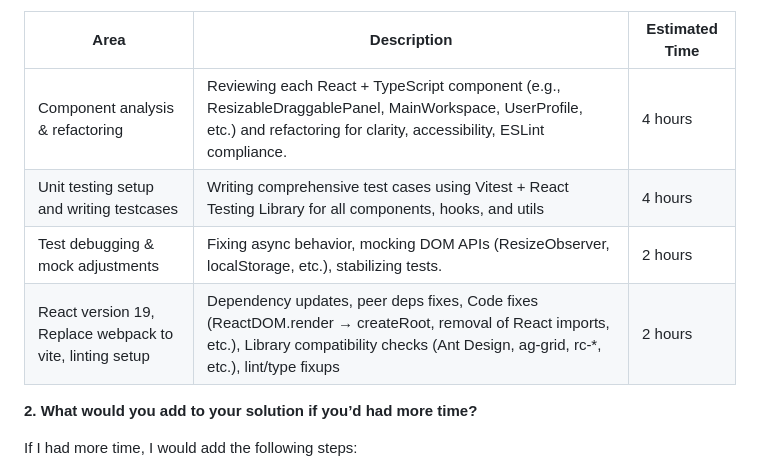
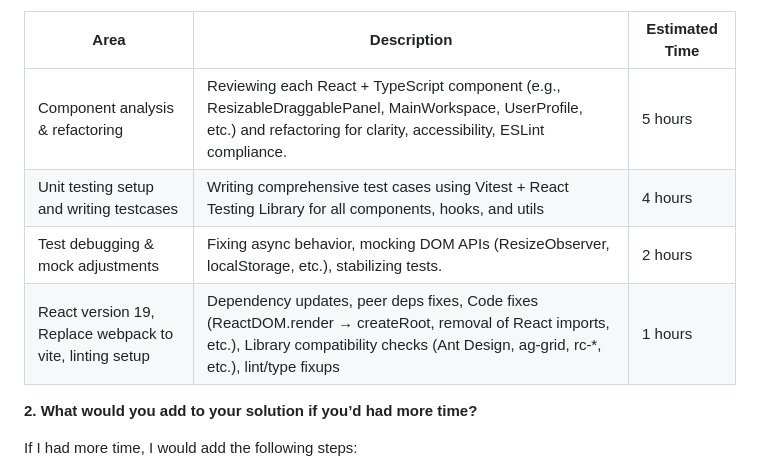
Before and after one commit to VibhutiToaple/code-challenge, a Markdown page: answers.md, the part around the change. Rendered like a GitHub page.

Commit message:
Restructured answer.md file

```diff
--- a/answers.md
+++ b/answers.md
@@ -7,10 +7,10 @@ Estimated Time Spent
 
 | **Area** | **Description** | **Estimated Time** |
 |-----------|------------------|--------------------|
-| Component analysis & refactoring | Reviewing each React + TypeScript component (e.g., ResizableDraggablePanel, MainWorkspace, UserProfile, etc.) and refactoring for clarity, accessibility, ESLint compliance. | 4 hours |
+| Component analysis & refactoring | Reviewing each React + TypeScript component (e.g., ResizableDraggablePanel, MainWorkspace, UserProfile, etc.) and refactoring for clarity, accessibility, ESLint compliance. | 5 hours |
 | Unit testing setup and writing testcases | Writing comprehensive test cases using Vitest + React Testing Library for all components, hooks, and utils | 4 hours |
 | Test debugging & mock adjustments | Fixing async behavior, mocking DOM APIs (ResizeObserver, localStorage, etc.), stabilizing tests. | 2 hours |
-| React version 19, Replace webpack to vite, linting setup | Dependency updates, peer deps fixes, Code fixes (ReactDOM.render → createRoot, removal of React imports, etc.), Library compatibility checks (Ant Design, ag-grid, rc-*, etc.), lint/type fixups | 2 hours |
+| React version 19, Replace webpack to vite, linting setup | Dependency updates, peer deps fixes, Code fixes (ReactDOM.render → createRoot, removal of React imports, etc.), Library compatibility checks (Ant Design, ag-grid, rc-*, etc.), lint/type fixups | 1 hours |
 
 **2.	What would you add to your solution if you’d had more time?**
 
```
